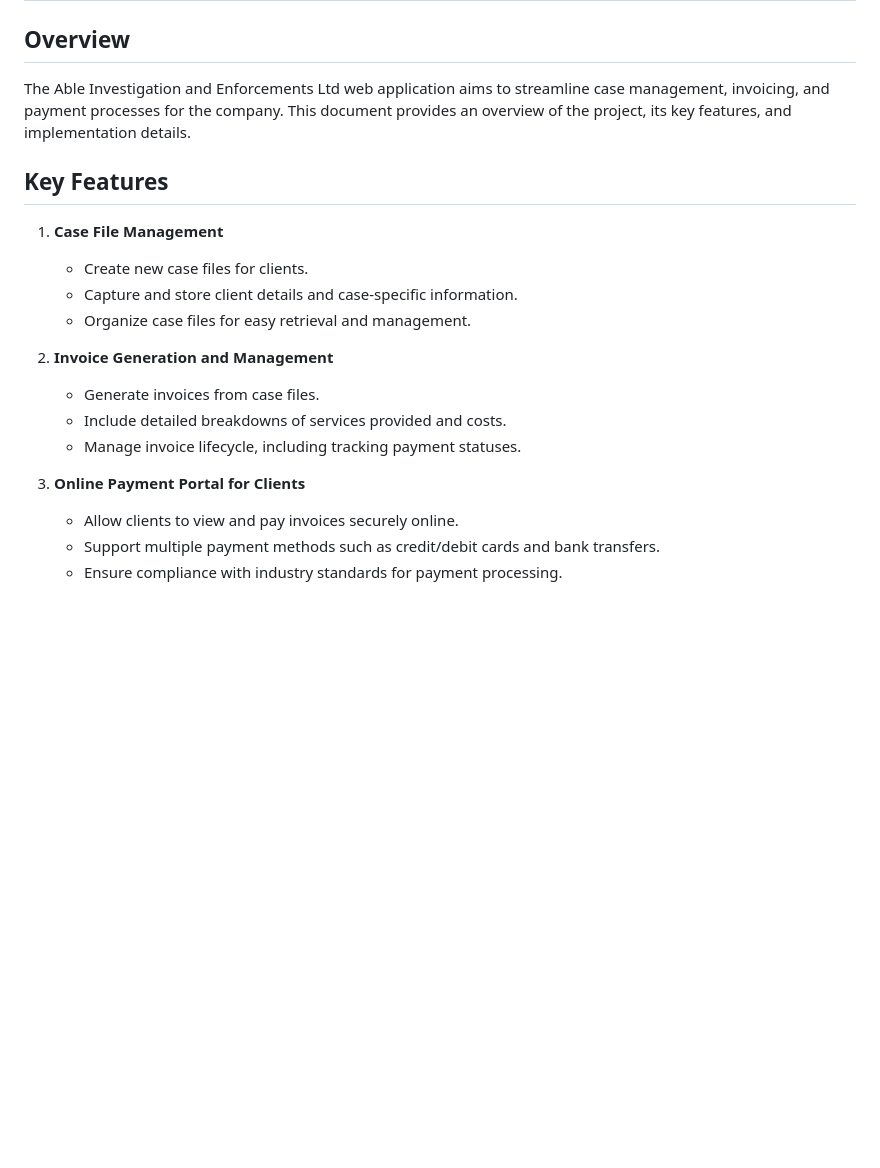
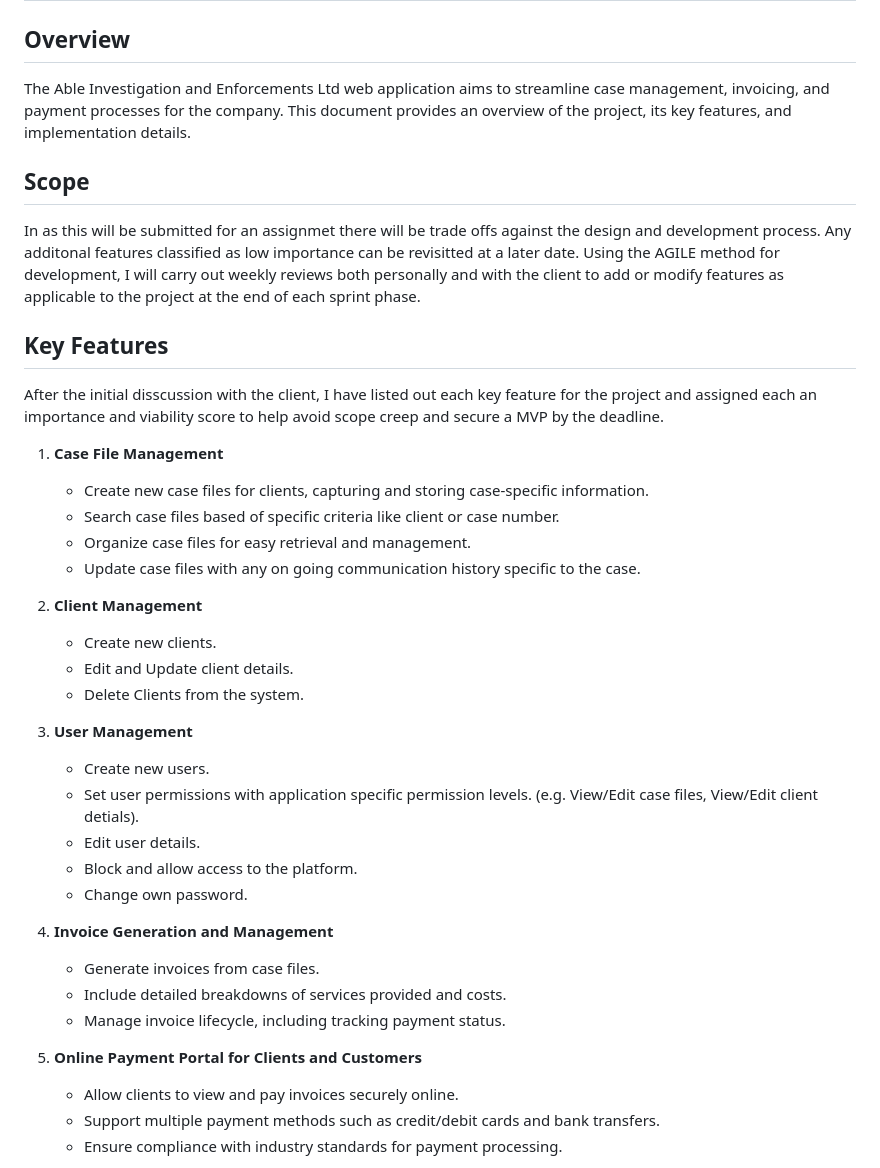
Before and after one commit to isdanryan/AbleCase, a Markdown page: readme.md, the part around one of its changes. Rendered like a GitHub page; blank space fills up the shorter version.

```diff
--- a/readme.md
+++ b/readme.md
@@ -3,18 +3,37 @@
 ## Overview
 The Able Investigation and Enforcements Ltd web application aims to streamline case management, invoicing, and payment processes for the company. This document provides an overview of the project, its key features, and implementation details.
 
+## Scope
+In as this will be submitted for an assignmet there will be trade offs against the design and development process. Any additonal features classified as low importance can be revisitted at a later date. Using the AGILE method for development, I will carry out weekly reviews both personally and with the client to add or modify features as applicable to the project at the end of each sprint phase.
+
 ## Key Features
+After the initial disscussion with the client, I have listed out each key feature for the project and assigned each an importance and viability score to help avoid scope creep and secure a MVP by the deadline.
+
 1. **Case File Management**
-   - Create new case files for clients.
-   - Capture and store client details and case-specific information.
+   - Create new case files for clients, capturing and storing case-specific information.
+   - Search case files based of specific criteria like client or case number.
    - Organize case files for easy retrieval and management.
+   - Update case files with any on going communication history specific to the case.
 
-2. **Invoice Generation and Management**
+2. **Client Management**
+   - Create new clients.
+   - Edit and Update client details.
+   - Delete Clients from the system.
+
+3. **User Management**
+   - Create new users.
+   - Set user permissions with application specific permission levels.
+     (e.g. View/Edit case files, View/Edit client detials).
+   - Edit user details.
+   - Block and allow access to the platform.
+   - Change own password.
+
+4. **Invoice Generation and Management**
    - Generate invoices from case files.
    - Include detailed breakdowns of services provided and costs.
-   - Manage invoice lifecycle, including tracking payment statuses.
+   - Manage invoice lifecycle, including tracking payment status.
 
-3. **Online Payment Portal for Clients**
+5. **Online Payment Portal for Clients and Customers**
    - Allow clients to view and pay invoices securely online.
    - Support multiple payment methods such as credit/debit cards and bank transfers.
    - Ensure compliance with industry standards for payment processing.
```
Also changed, not shown: other parts of readme.md (+28 -8 lines).
